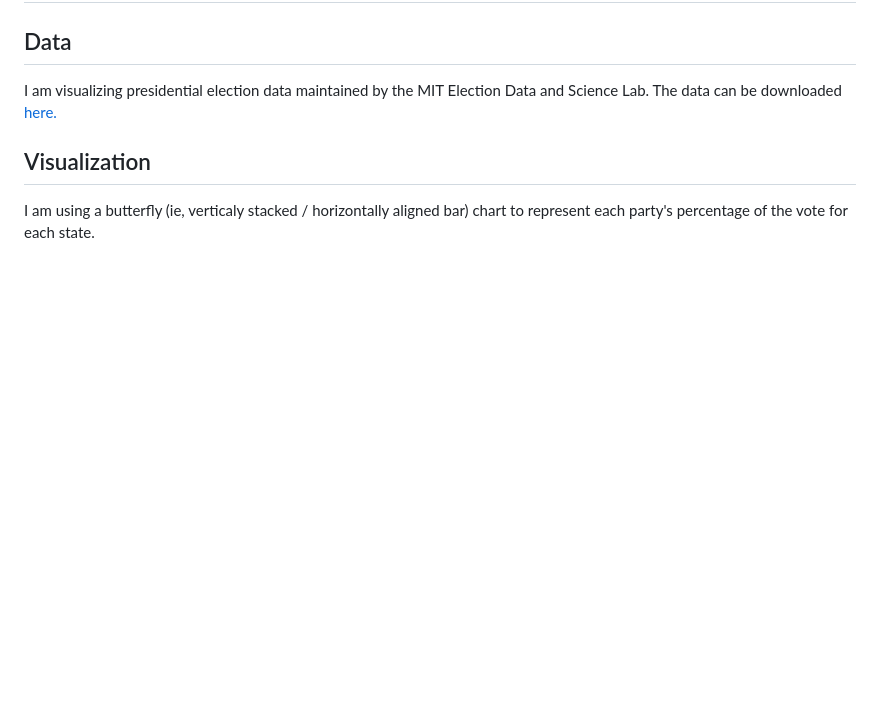
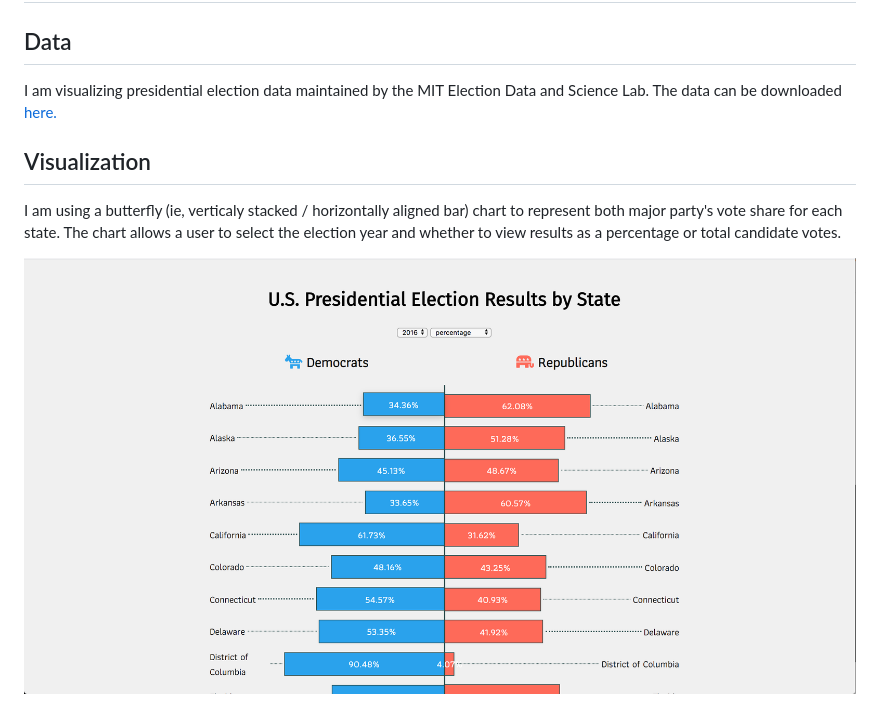
Before and after one commit to josh-p-thompson/election-visualization-js, a Markdown page: README.md, the part around the change. Rendered like a GitHub page; pictures changed too: img/screenshot.png (added); blank space fills up the shorter version.

Commit message:
adding screenshot to readme

```diff
--- a/README.md
+++ b/README.md
@@ -4,4 +4,7 @@
 I am visualizing presidential election data maintained by the MIT Election Data and Science Lab. The data can be downloaded [here.](https://dataverse.harvard.edu/dataset.xhtml?persistentId=doi:10.7910/DVN/42MVDX&version=5.0)
 
 ## Visualization
-I am using a butterfly (ie, verticaly stacked / horizontally aligned bar) chart to represent each party's percentage of the vote for each state.
+I am using a butterfly (ie, verticaly stacked / horizontally aligned bar) chart to represent both major party's vote share for each state. The chart allows a user to select the election year and whether to view results as a percentage or total candidate votes.
+
+
+![visualization screenshot](img/screenshot.png)
```
